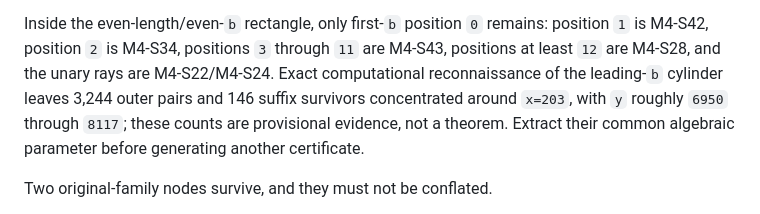
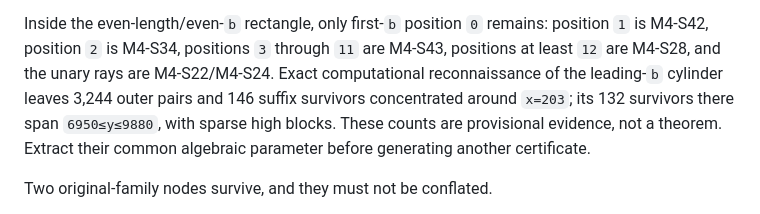
Before and after one commit to aoaoaoaoaoaoaoaoaoaoaoaoaoaoaoaoaoaoaoa/math, a Markdown page: FRONTIER.md, the part around the change. Rendered like a GitHub page.

Commit message:
Correct the leading-b reconnaissance range

```diff
--- a/FRONTIER.md
+++ b/FRONTIER.md
@@ -726,8 +726,9 @@ Inside the even-length/even-`b` rectangle, only first-`b` position `0` remains:
 M4-S42, position `2` is M4-S34, positions `3` through `11` are M4-S43, positions at least `12`
 are M4-S28, and the unary rays are M4-S22/M4-S24. Exact computational reconnaissance of the
 leading-`b` cylinder leaves 3,244 outer pairs and 146 suffix survivors concentrated around
-`x=203`, with `y` roughly `6950` through `8117`; these counts are provisional evidence, not a
-theorem. Extract their common algebraic parameter before generating another certificate.
+`x=203`; its 132 survivors there span `6950≤y≤9880`, with sparse high blocks. These
+counts are provisional evidence, not a theorem. Extract their common algebraic parameter before
+generating another certificate.
 
 Two original-family nodes survive, and they must not be conflated.
 
```
